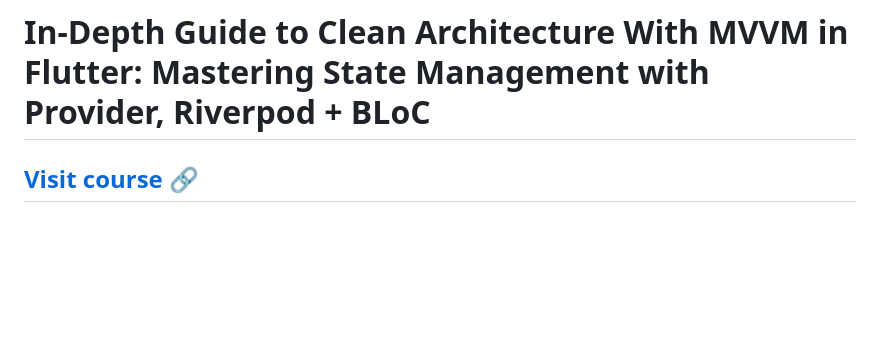
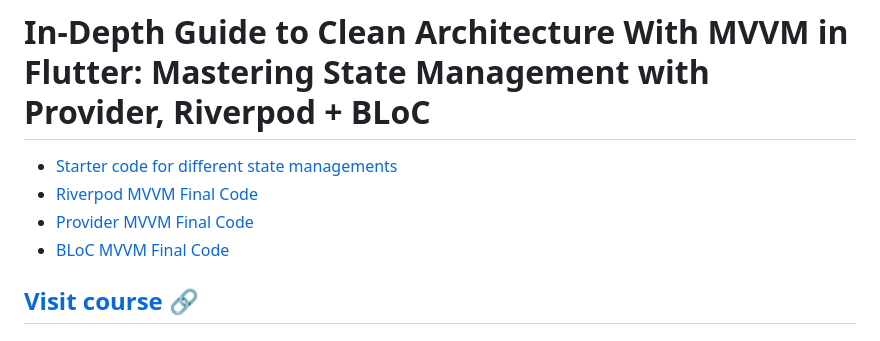
Before and after one commit to hadikachmar3/Advanced_Flutter_MVVM_with_Provider_Riverpod_BLoC, a Markdown page: README.md, the part around the change. Rendered like a GitHub page; blank space fills up the shorter version.

```diff
--- a/README.md
+++ b/README.md
@@ -1,4 +1,9 @@
 # In-Depth Guide to Clean Architecture With MVVM in Flutter: Mastering State Management with Provider, Riverpod + BLoC
+
+- [Starter code for different state managements](https://github.com/hadikachmar3/Advanced_Flutter_MVVM_with_Provider_Riverpod_BLoC/tree/Starter_code_for_different_state_managements)
+- [Riverpod MVVM Final Code](https://github.com/hadikachmar3/Advanced_Flutter_MVVM_with_Provider_Riverpod_BLoC/tree/riverpod_mvvm_final_code)
+- [Provider MVVM Final Code](https://github.com/hadikachmar3/Advanced_Flutter_MVVM_with_Provider_Riverpod_BLoC/tree/provider_mvvm_final_code)
+- [BLoC MVVM Final Code](https://github.com/hadikachmar3/Advanced_Flutter_MVVM_with_Provider_Riverpod_BLoC/tree/bloc_mvvm_final_code)
 
 ## [Visit course 🔗](https://www.udemy.com/instructor/course/6121723/manage/basics/)
 ## [Sale Coupons 🔗](https://discord.gg/gycactGhKH)
```
